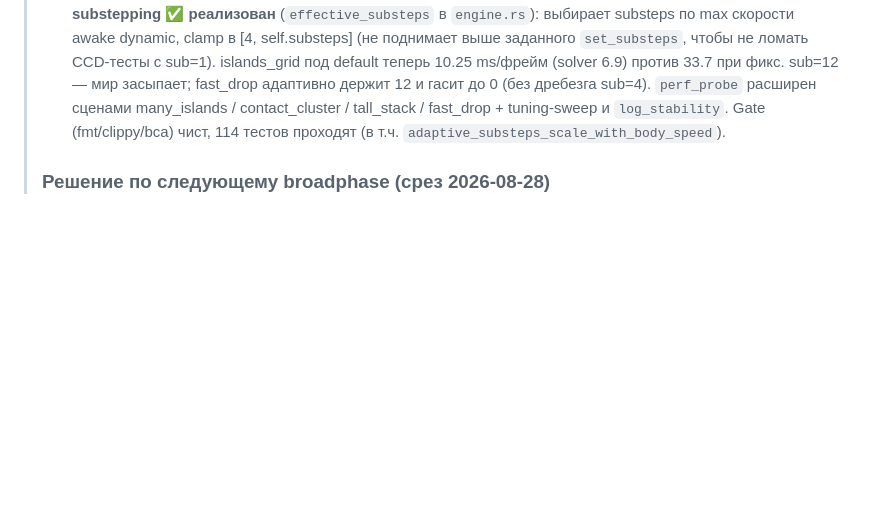
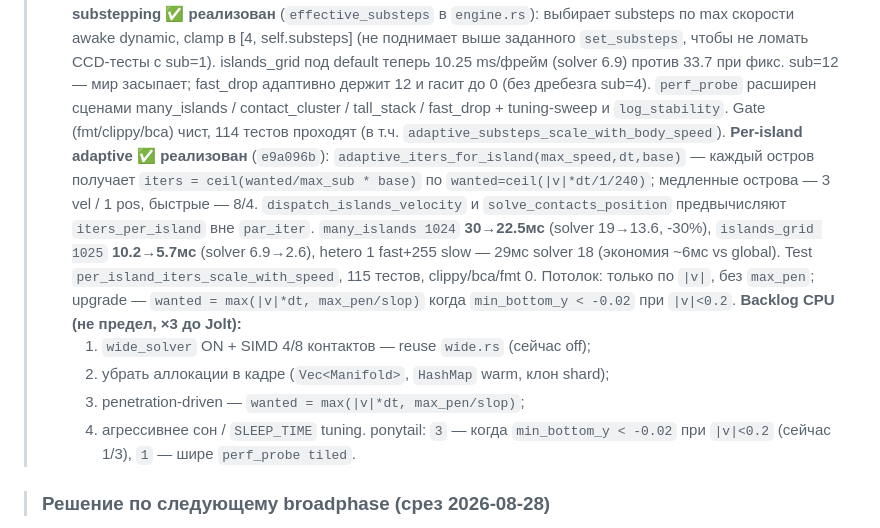
Before and after one commit to kemperrrrr/ornis, a Markdown page: PROJECT_REVIEW.md, the part around the change. Drawn GitHub-style; blank space fills up the shorter version.

Commit message:
docs: mark physics CPU backlog (not limit) — 4 tasks
- Per-island adaptive done (e9a096b) + backlog:
  wide_solver SIMD, no allocs per frame, penetration-driven,
  sleep tuning. Ponytail ceilings flagged.

```diff
--- a/PROJECT_REVIEW.md
+++ b/PROJECT_REVIEW.md
@@ -227,7 +227,24 @@ frame contract. Native/WASM render и native/editor-only physics seams такж
 >   many_islands / contact_cluster / tall_stack / fast_drop + tuning-sweep и
 >   `log_stability`. Gate (fmt/clippy/bca) чист, 114 тестов проходят (в т.ч.
 >   `adaptive_substeps_scale_with_body_speed`).
->
+>   **Per-island adaptive ✅ реализован** (`e9a096b`):
+>   `adaptive_iters_for_island(max_speed,dt,base)` — каждый остров получает
+>   `iters = ceil(wanted/max_sub * base)` по `wanted=ceil(|v|*dt/1/240)`;
+>   медленные острова — 3 vel / 1 pos, быстрые — 8/4. `dispatch_islands_velocity`
+>   и `solve_contacts_position` предвычисляют `iters_per_island` вне `par_iter`.
+>   `many_islands 1024` **30→22.5мс** (solver 19→13.6, -30%), `islands_grid 1025`
+>   **10.2→5.7мс** (solver 6.9→2.6), hetero 1 fast+255 slow — 29мс solver 18
+>   (экономия ~6мс vs global). Test `per_island_iters_scale_with_speed`,
+>   115 тестов, clippy/bca/fmt 0. Потолок: только по `|v|`, без `max_pen`;
+>   upgrade — `wanted = max(|v|*dt, max_pen/slop)` когда `min_bottom_y < -0.02`
+>   при `|v|<0.2`.
+>   **Backlog CPU (не предел, ×3 до Jolt):**
+>   1. `wide_solver` ON + SIMD 4/8 контактов — reuse `wide.rs` (сейчас off);
+>   2. убрать аллокации в кадре (`Vec<Manifold>`, `HashMap` warm, клон shard);
+>   3. penetration-driven — `wanted = max(|v|*dt, max_pen/slop)`;
+>   4. агрессивнее сон / `SLEEP_TIME` tuning.
+>   ponytail: `3` — когда `min_bottom_y < -0.02` при `|v|<0.2` (сейчас 1/3), `1` — шире `perf_probe tiled`.
+
 > ### Решение по следующему broadphase (срез 2026-08-28)
 
 Конкретный production default пока не выбран. В коде уже есть opt-in
```
